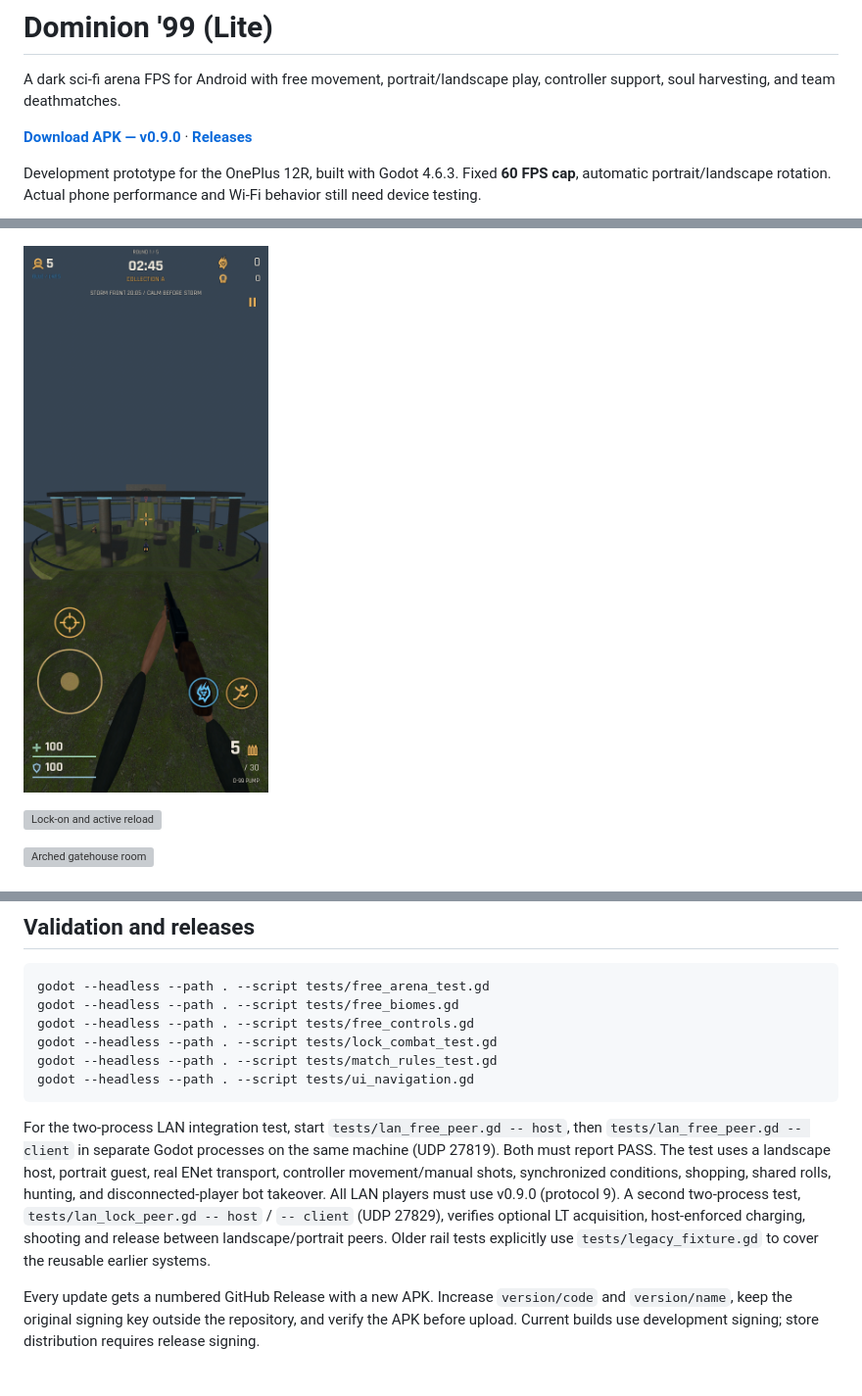
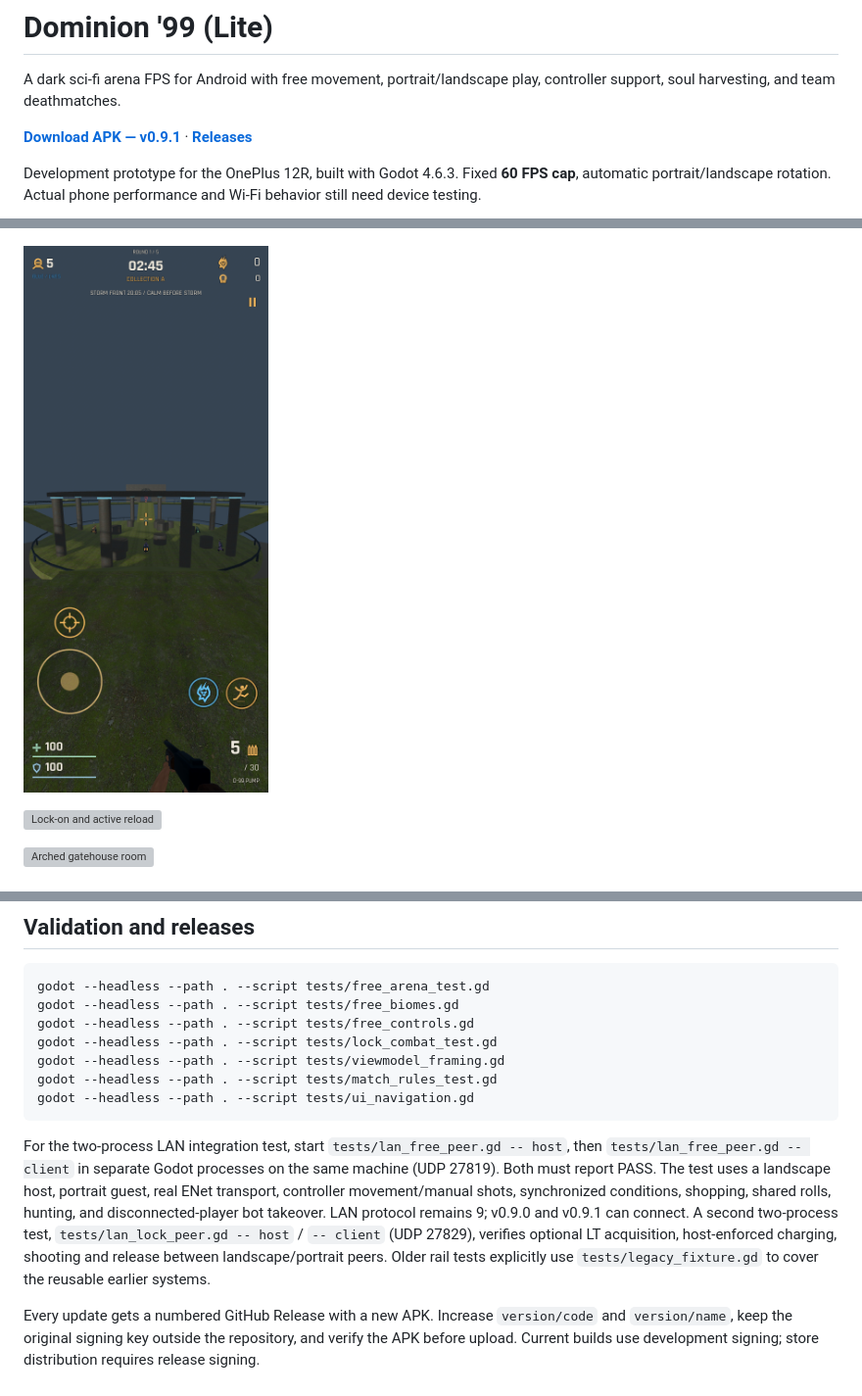
Before and after one commit to Tweeksterr91/dominion-99-lite, a Markdown page: README.md, 3 parts joined by grey strips. Shown at 98% size. Drawn GitHub-style; pictures changed too: docs/preview.png; grey boxes are pictures that could not be loaded.

Commit message:
Frame portrait weapons like landscape without exposing long forearms

````diff
--- a/README.md
+++ b/README.md
@@ -2,7 +2,7 @@
 
 A dark sci-fi arena FPS for Android with free movement, portrait/landscape play, controller support, soul harvesting, and team deathmatches.
 
-**[Download APK — v0.9.0](https://github.com/Tweeksterr91/dominion-99-lite/releases/download/v0.9.0/dominion-99-lite.apk)** · **[Releases](https://github.com/Tweeksterr91/dominion-99-lite/releases)**
+**[Download APK — v0.9.1](https://github.com/Tweeksterr91/dominion-99-lite/releases/download/v0.9.1/dominion-99-lite.apk)** · **[Releases](https://github.com/Tweeksterr91/dominion-99-lite/releases)**
 
 Development prototype for the OnePlus 12R, built with Godot 4.6.3. Fixed **60 FPS cap**, automatic portrait/landscape rotation. Actual phone performance and Wi-Fi behavior still need device testing.
 
@@ -126,10 +126,11 @@ godot --headless --path . --script tests/free_arena_test.gd
 godot --headless --path . --script tests/free_biomes.gd
 godot --headless --path . --script tests/free_controls.gd
 godot --headless --path . --script tests/lock_combat_test.gd
+godot --headless --path . --script tests/viewmodel_framing.gd
 godot --headless --path . --script tests/match_rules_test.gd
 godot --headless --path . --script tests/ui_navigation.gd
 ```
 
-For the two-process LAN integration test, start `tests/lan_free_peer.gd -- host`, then `tests/lan_free_peer.gd -- client` in separate Godot processes on the same machine (UDP 27819). Both must report PASS. The test uses a landscape host, portrait guest, real ENet transport, controller movement/manual shots, synchronized conditions, shopping, shared rolls, hunting, and disconnected-player bot takeover. All LAN players must use v0.9.0 (protocol 9). A second two-process test, `tests/lan_lock_peer.gd -- host` / `-- client` (UDP 27829), verifies optional LT acquisition, host-enforced charging, shooting and release between landscape/portrait peers. Older rail tests explicitly use `tests/legacy_fixture.gd` to cover the reusable earlier systems.
+For the two-process LAN integration test, start `tests/lan_free_peer.gd -- host`, then `tests/lan_free_peer.gd -- client` in separate Godot processes on the same machine (UDP 27819). Both must report PASS. The test uses a landscape host, portrait guest, real ENet transport, controller movement/manual shots, synchronized conditions, shopping, shared rolls, hunting, and disconnected-player bot takeover. LAN protocol remains 9; v0.9.0 and v0.9.1 can connect. A second two-process test, `tests/lan_lock_peer.gd -- host` / `-- client` (UDP 27829), verifies optional LT acquisition, host-enforced charging, shooting and release between landscape/portrait peers. Older rail tests explicitly use `tests/legacy_fixture.gd` to cover the reusable earlier systems.
 
 Every update gets a numbered GitHub Release with a new APK. Increase `version/code` and `version/name`, keep the original signing key outside the repository, and verify the APK before upload. Current builds use development signing; store distribution requires release signing.
````
Also changed, not shown: other parts of README.md (+1 -1 lines), RELEASE_NOTES.md (+5 -10 lines), docs/ART_DIRECTION.md (+6 -0 lines), docs/landscape.png, docs/portrait-before.png (added), 7 other files.
